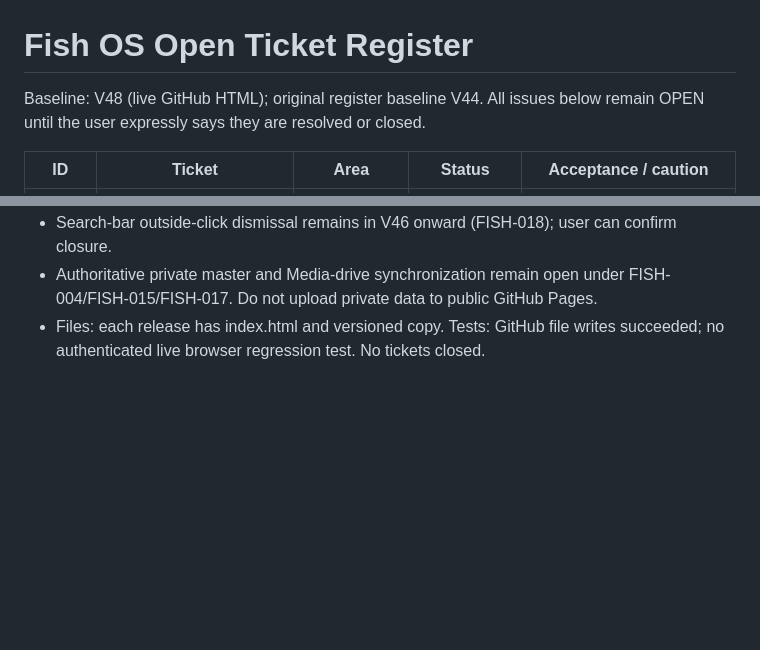
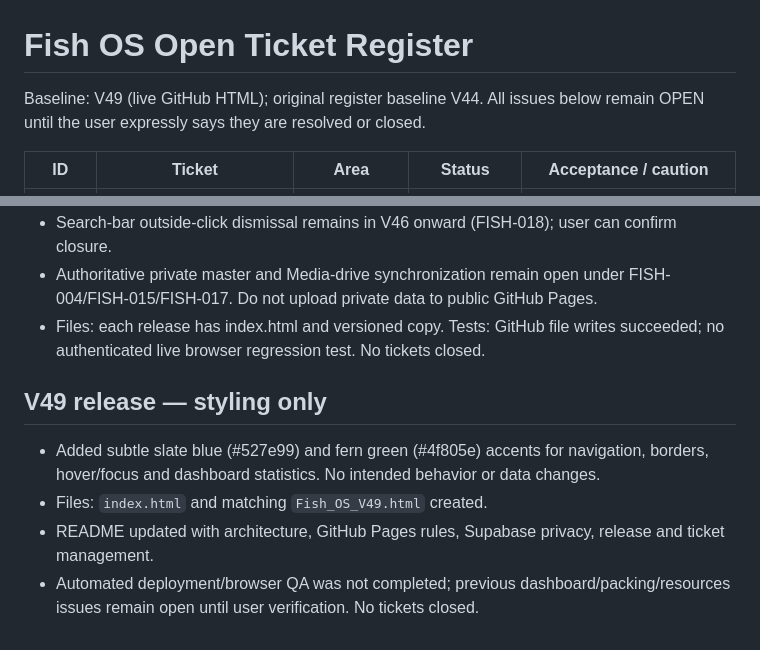
Before and after one commit to 8pvhd69bbv-svg/Fish-OS, a Markdown page: OPEN_TICKETS.md, 2 parts joined by grey strips. Rendered like a GitHub page; blank space fills up the shorter version.

Commit message:
Record V49 styling and README update in FishOS tickets

```diff
--- a/OPEN_TICKETS.md
+++ b/OPEN_TICKETS.md
@@ -1,6 +1,6 @@
 # Fish OS Open Ticket Register
 
-Baseline: V48 (live GitHub HTML); original register baseline V44. All issues below remain OPEN until the user expressly says they are resolved or closed.
+Baseline: V49 (live GitHub HTML); original register baseline V44. All issues below remain OPEN until the user expressly says they are resolved or closed.
 
 | ID | Ticket | Area | Status | Acceptance / caution |
 |---|---|---|---|---|
@@ -53,3 +53,9 @@ Baseline: V48 (live GitHub HTML); original register baseline V44. All issues bel
 - Search-bar outside-click dismissal remains in V46 onward (FISH-018); user can confirm closure.
 - Authoritative private master and Media-drive synchronization remain open under FISH-004/FISH-015/FISH-017. Do not upload private data to public GitHub Pages.
 - Files: each release has index.html and versioned copy. Tests: GitHub file writes succeeded; no authenticated live browser regression test. No tickets closed.
+
+## V49 release — styling only
+- Added subtle slate blue (#527e99) and fern green (#4f805e) accents for navigation, borders, hover/focus and dashboard statistics. No intended behavior or data changes.
+- Files: `index.html` and matching `Fish_OS_V49.html` created.
+- README updated with architecture, GitHub Pages rules, Supabase privacy, release and ticket management.
+- Automated deployment/browser QA was not completed; previous dashboard/packing/resources issues remain open until user verification. No tickets closed.
```
